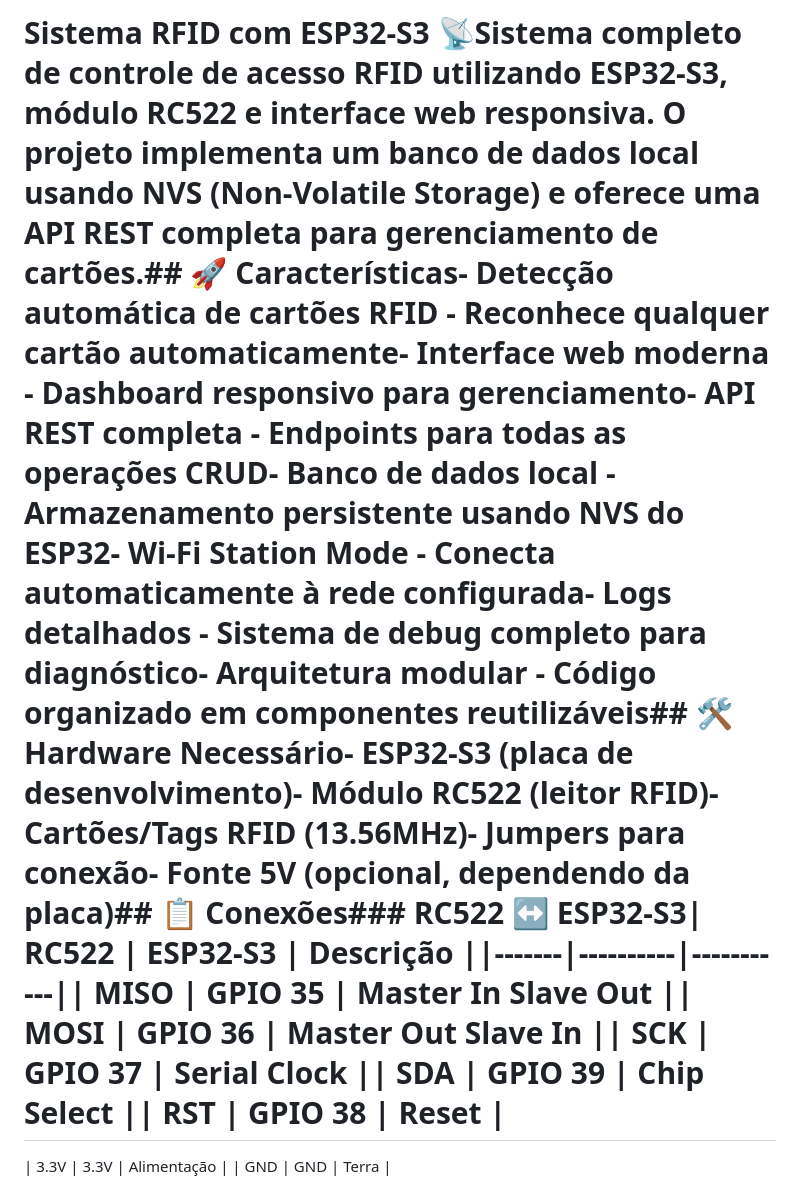
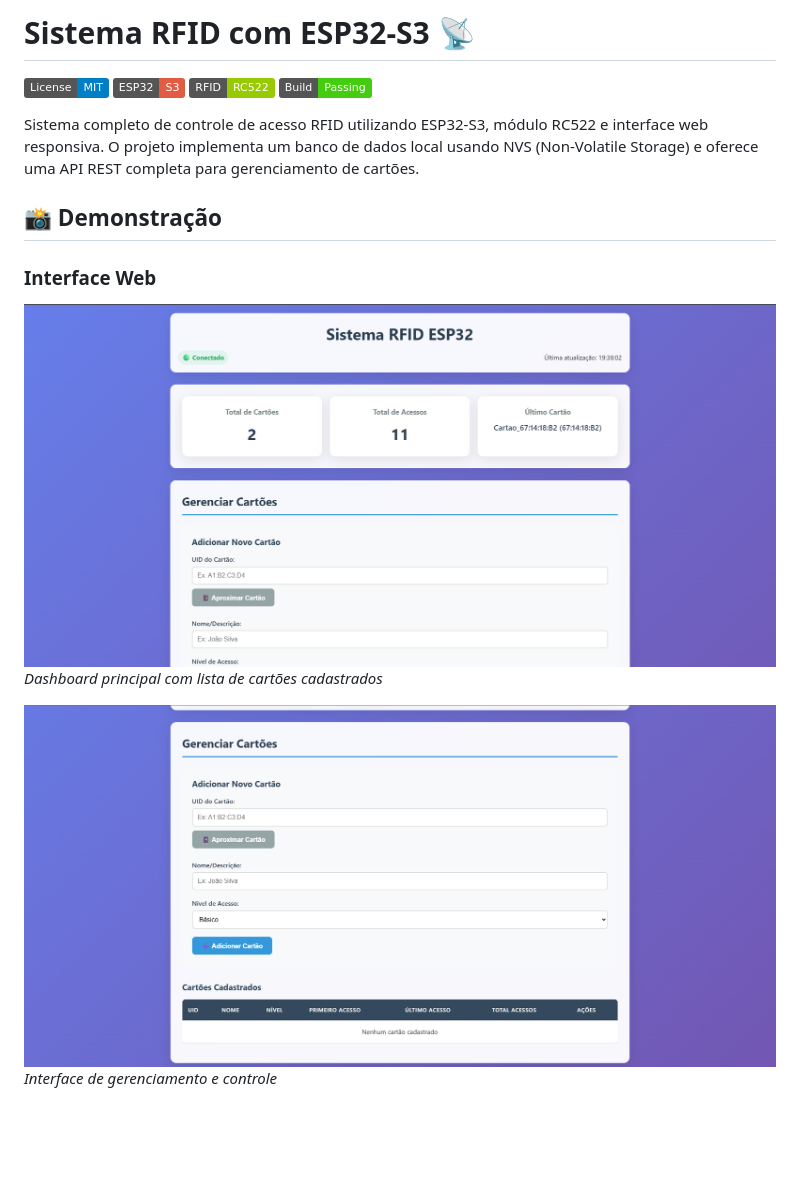
Before and after one commit to vXrayAAA/RFID-DB-Web, a Markdown page: README.md, the part around one of its changes. GitHub-like rendering; badges without logos; blank space fills up the shorter version.

```diff
--- a/README.md
+++ b/README.md
@@ -1,4 +1,18 @@
-# Sistema RFID com ESP32-S3 📡Sistema completo de controle de acesso RFID utilizando ESP32-S3, módulo RC522 e interface web responsiva. O projeto implementa um banco de dados local usando NVS (Non-Volatile Storage) e oferece uma API REST completa para gerenciamento de cartões.## 🚀 Características- **Detecção automática de cartões RFID** - Reconhece qualquer cartão automaticamente- **Interface web moderna** - Dashboard responsivo para gerenciamento- **API REST completa** - Endpoints para todas as operações CRUD- **Banco de dados local** - Armazenamento persistente usando NVS do ESP32- **Wi-Fi Station Mode** - Conecta automaticamente à rede configurada- **Logs detalhados** - Sistema de debug completo para diagnóstico- **Arquitetura modular** - Código organizado em componentes reutilizáveis## 🛠️ Hardware Necessário- **ESP32-S3** (placa de desenvolvimento)- **Módulo RC522** (leitor RFID)- **Cartões/Tags RFID** (13.56MHz)- **Jumpers** para conexão- **Fonte 5V** (opcional, dependendo da placa)## 📋 Conexões### RC522 ↔ ESP32-S3| RC522 | ESP32-S3 | Descrição ||-------|----------|-----------|| MISO | GPIO 35 | Master In Slave Out || MOSI | GPIO 36 | Master Out Slave In || SCK | GPIO 37 | Serial Clock || SDA | GPIO 39 | Chip Select || RST | GPIO 38 | Reset |
+# Sistema RFID com ESP32-S3 📡
 
-| 3.3V | 3.3V | Alimentação |
-| GND | GND | Terra |
+![License](https://img.shields.io/badge/License-MIT-blue.svg)
+![ESP32](https://img.shields.io/badge/ESP32-S3-red.svg)
+![RFID](https://img.shields.io/badge/RFID-RC522-green.svg)
+![Build](https://img.shields.io/badge/Build-Passing-brightgreen.svg)
+
+Sistema completo de controle de acesso RFID utilizando ESP32-S3, módulo RC522 e interface web responsiva. O projeto implementa um banco de dados local usando NVS (Non-Volatile Storage) e oferece uma API REST completa para gerenciamento de cartões.
+
+## 📸 Demonstração
+
+### Interface Web
+![Interface Principal](images/page1.png)
+*Dashboard principal com lista de cartões cadastrados*
+
+![Gerenciamento](images/page2.png)
+*Interface de gerenciamento e controle*
+
```
Also changed, not shown: other parts of README.md (+35 -0 lines).
